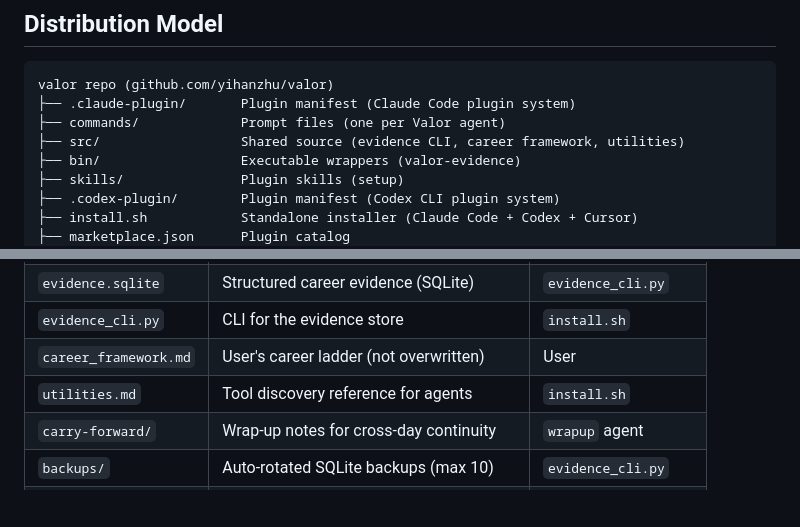
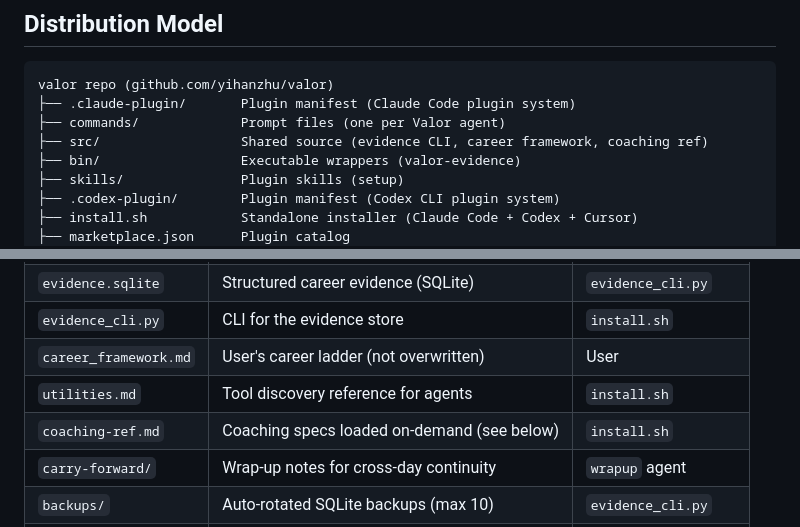
Before and after one commit to yihanzhu/valor, a Markdown page: docs/architecture.md, 2 parts joined by grey strips. Rendered like a GitHub page; blank space fills up the shorter version.

```diff
--- a/docs/architecture.md
+++ b/docs/architecture.md
@@ -14,7 +14,7 @@ All data stays on the user's machine.
 valor repo (github.com/yihanzhu/valor)
 ├── .claude-plugin/       Plugin manifest (Claude Code plugin system)
 ├── commands/             Prompt files (one per Valor agent)
-├── src/                  Shared source (evidence CLI, career framework, utilities)
+├── src/                  Shared source (evidence CLI, career framework, coaching ref)
 ├── bin/                  Executable wrappers (valor-evidence)
 ├── skills/               Plugin skills (setup)
 ├── .codex-plugin/        Plugin manifest (Codex CLI plugin system)
@@ -51,6 +51,7 @@ and `utilities.md`).
 | `evidence_cli.py`     | CLI for the evidence store                    | `install.sh`         |
 | `career_framework.md` | User's career ladder (not overwritten)        | User                 |
 | `utilities.md`        | Tool discovery reference for agents           | `install.sh`         |
+| `coaching-ref.md`     | Coaching specs loaded on-demand (see below)   | `install.sh`         |
 | `carry-forward/`      | Wrap-up notes for cross-day continuity        | `wrapup` agent       |
 | `backups/`            | Auto-rotated SQLite backups (max 10)          | `evidence_cli.py`    |
 | `repo/`               | Git clone of the Valor source repo            | `install.sh --clone` |
```
Also changed, not shown: other parts of docs/architecture.md (+51 -0 lines).
